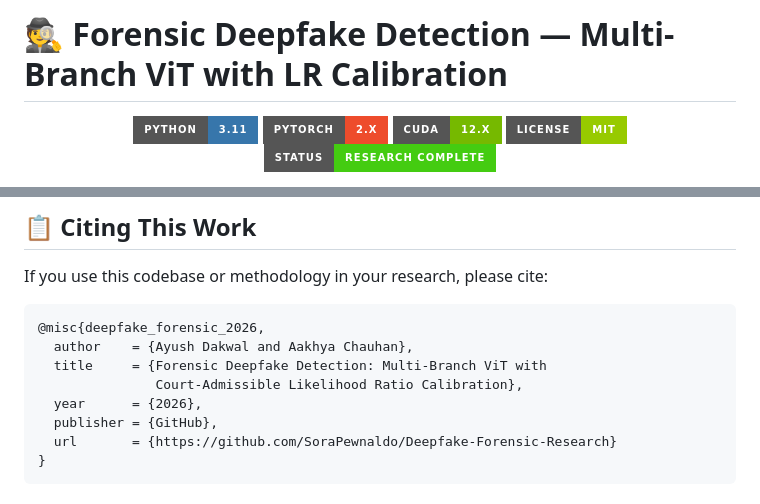
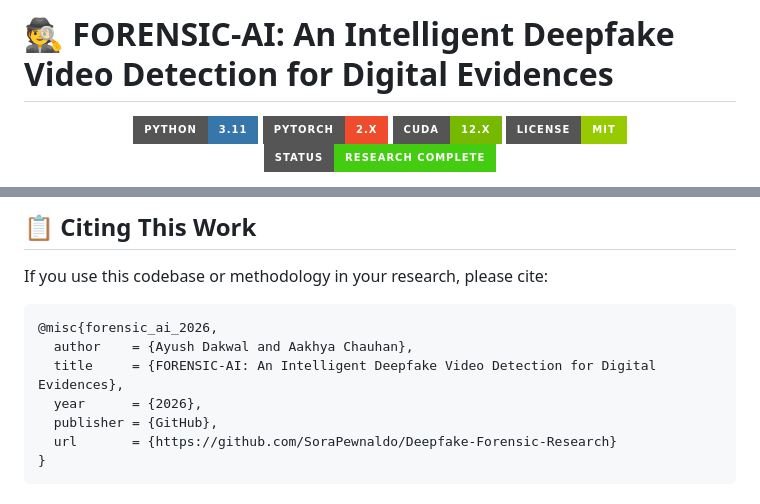
Before and after one commit to SoraPewnaldo/forensic-ai-deepfake-detection, a Markdown page: Readme.md, 2 parts joined by grey strips. Drawn GitHub-style; badges without logos.

Commit message:
docs: Update title to 'FORENSIC-AI: An Intelligent Deepfake Video Detection for Digital Evidences'

````diff
--- a/Readme.md
+++ b/Readme.md
@@ -1,4 +1,4 @@
-# 🕵️ Forensic Deepfake Detection — Multi-Branch ViT with LR Calibration
+# 🕵️ FORENSIC-AI: An Intelligent Deepfake Video Detection for Digital Evidences
 
 <div align="center">
 
@@ -358,10 +358,9 @@ Likelihood Ratio → Forensic Report
 If you use this codebase or methodology in your research, please cite:
 
 ```bibtex
-@misc{deepfake_forensic_2026,
+@misc{forensic_ai_2026,
   author    = {Ayush Dakwal and Aakhya Chauhan},
-  title     = {Forensic Deepfake Detection: Multi-Branch ViT with
-               Court-Admissible Likelihood Ratio Calibration},
+  title     = {FORENSIC-AI: An Intelligent Deepfake Video Detection for Digital Evidences},
   year      = {2026},
   publisher = {GitHub},
   url       = {https://github.com/SoraPewnaldo/Deepfake-Forensic-Research}
````
